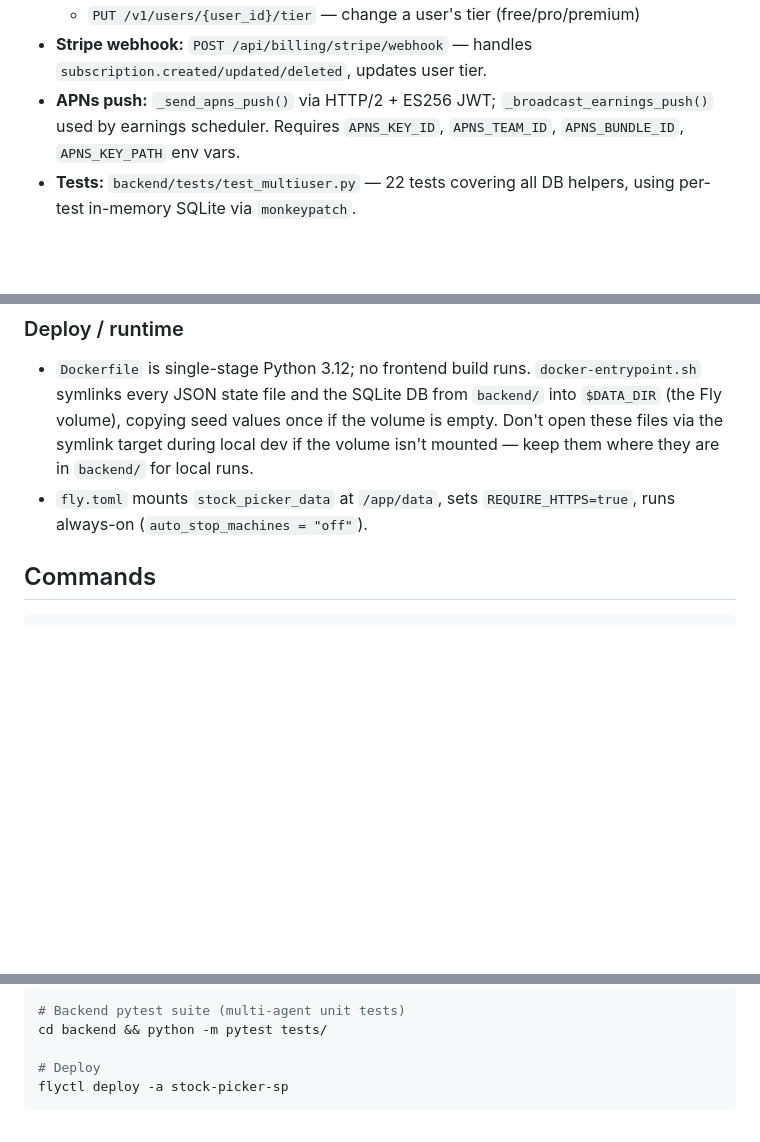
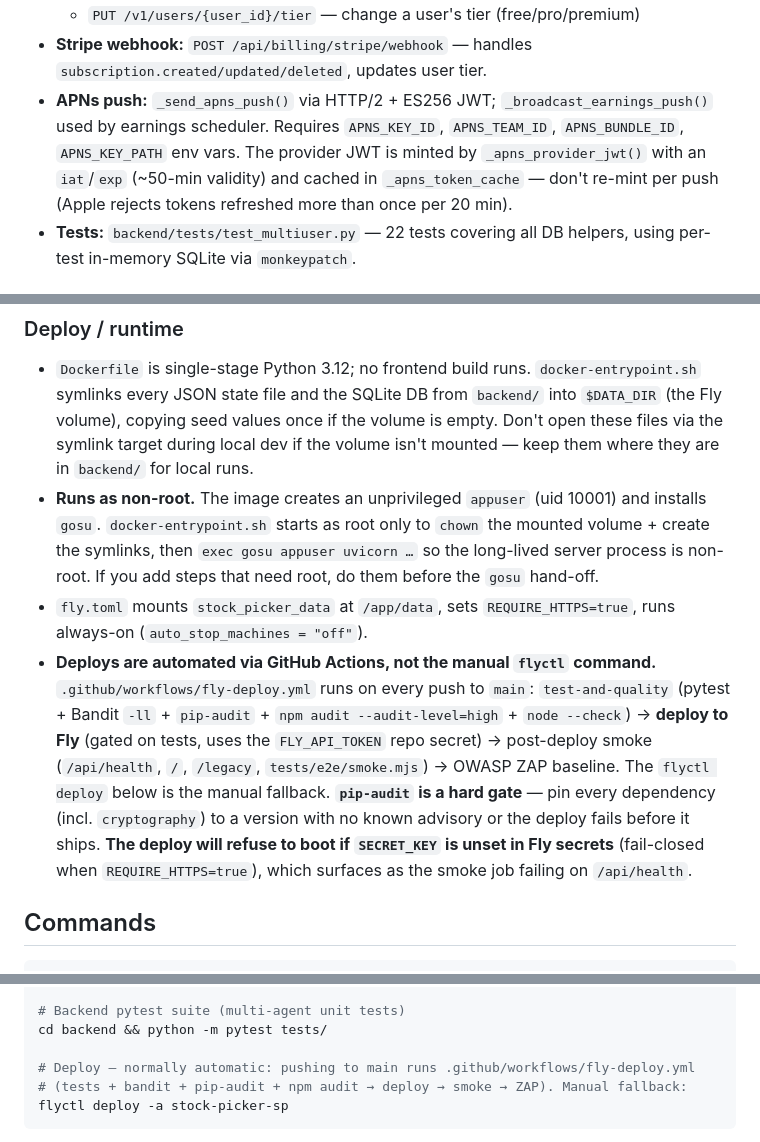
Before and after one commit to Sebpi/stock-picker, a Markdown page: CLAUDE.md, 3 parts joined by grey strips. Drawn GitHub-style; blank space fills up the shorter version.

Commit message:
docs(claude): record security-hardening + deploy learnings (#74)
- Non-root container (appuser + gosu hand-off in docker-entrypoint.sh)
- Deploys are automated via .github/workflows/fly-deploy.yml on push to
  main; pip-audit is a hard gate; fail-closed SECRET_KEY surfaces as a
  smoke failure
- auth_middleware now gates /v1/* at the transport layer — TestClient
  tests must send a credential, not just override the dependency
- APNs provider JWT carries iat/exp and is cached

Co-authored-by: Claude <noreply@anthropic.com>

````diff
--- a/CLAUDE.md
+++ b/CLAUDE.md
@@ -97,7 +97,7 @@ Added in v3.9.0. Three-layer security: Auth (JWT+MFA) → Service (user_id scopi
   - `GET /v1/users` — list all registered users
   - `PUT /v1/users/{user_id}/tier` — change a user's tier (free/pro/premium)
 - **Stripe webhook:** `POST /api/billing/stripe/webhook` — handles `subscription.created/updated/deleted`, updates user tier.
-- **APNs push:** `_send_apns_push()` via HTTP/2 + ES256 JWT; `_broadcast_earnings_push()` used by earnings scheduler. Requires `APNS_KEY_ID`, `APNS_TEAM_ID`, `APNS_BUNDLE_ID`, `APNS_KEY_PATH` env vars.
+- **APNs push:** `_send_apns_push()` via HTTP/2 + ES256 JWT; `_broadcast_earnings_push()` used by earnings scheduler. Requires `APNS_KEY_ID`, `APNS_TEAM_ID`, `APNS_BUNDLE_ID`, `APNS_KEY_PATH` env vars. The provider JWT is minted by `_apns_provider_jwt()` with an `iat`/`exp` (~50-min validity) and cached in `_apns_token_cache` — don't re-mint per push (Apple rejects tokens refreshed more than once per 20 min).
 - **Tests:** `backend/tests/test_multiuser.py` — 22 tests covering all DB helpers, using per-test in-memory SQLite via `monkeypatch`.
 
 ### Frontend — `frontend/`
@@ -112,7 +112,9 @@ Added in v3.9.0. Three-layer security: Auth (JWT+MFA) → Service (user_id scopi
 
 ### Deploy / runtime
 - `Dockerfile` is single-stage Python 3.12; no frontend build runs. `docker-entrypoint.sh` symlinks every JSON state file and the SQLite DB from `backend/` into `$DATA_DIR` (the Fly volume), copying seed values once if the volume is empty. Don't open these files via the symlink target during local dev if the volume isn't mounted — keep them where they are in `backend/` for local runs.
+- **Runs as non-root.** The image creates an unprivileged `appuser` (uid 10001) and installs `gosu`. `docker-entrypoint.sh` starts as root only to `chown` the mounted volume + create the symlinks, then `exec gosu appuser uvicorn …` so the long-lived server process is non-root. If you add steps that need root, do them before the `gosu` hand-off.
 - `fly.toml` mounts `stock_picker_data` at `/app/data`, sets `REQUIRE_HTTPS=true`, runs always-on (`auto_stop_machines = "off"`).
+- **Deploys are automated via GitHub Actions, not the manual `flyctl` command.** `.github/workflows/fly-deploy.yml` runs on every push to `main`: `test-and-quality` (pytest + Bandit `-ll` + `pip-audit` + `npm audit --audit-level=high` + `node --check`) → **deploy to Fly** (gated on tests, uses the `FLY_API_TOKEN` repo secret) → post-deploy smoke (`/api/health`, `/`, `/legacy`, `tests/e2e/smoke.mjs`) → OWASP ZAP baseline. The `flyctl deploy` below is the manual fallback. **`pip-audit` is a hard gate** — pin every dependency (incl. `cryptography`) to a version with no known advisory or the deploy fails before it ships. **The deploy will refuse to boot if `SECRET_KEY` is unset in Fly secrets** (fail-closed when `REQUIRE_HTTPS=true`), which surfaces as the smoke job failing on `/api/health`.
 
 ## Commands
 
@@ -139,7 +141,8 @@ npx playwright show-report test-results-run
 # Backend pytest suite (multi-agent unit tests)
 cd backend && python -m pytest tests/
 
-# Deploy
+# Deploy — normally automatic: pushing to main runs .github/workflows/fly-deploy.yml
+# (tests + bandit + pip-audit + npm audit → deploy → smoke → ZAP). Manual fallback:
 flyctl deploy -a stock-picker-sp
 ```
 
````
Also changed, not shown: other parts of CLAUDE.md (+2 -0 lines).
